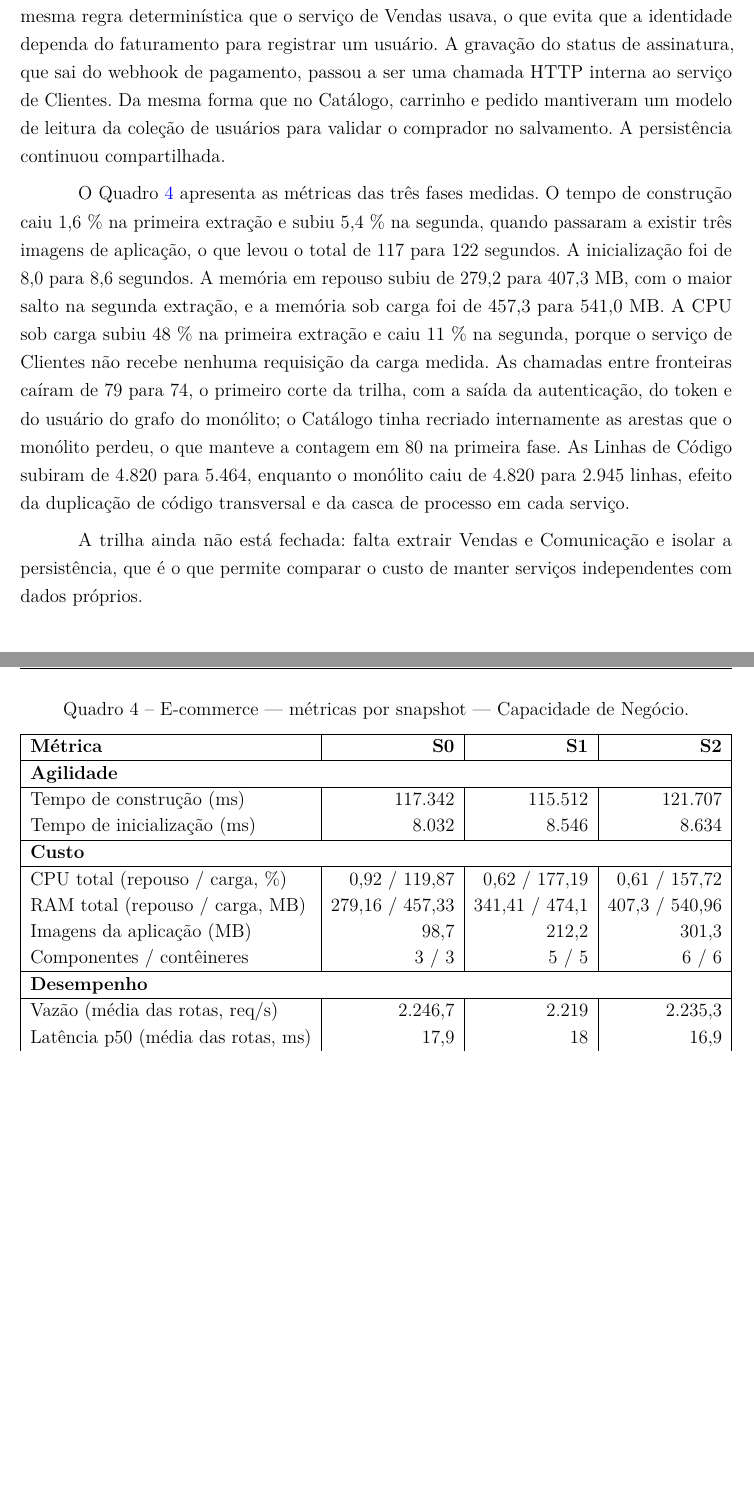
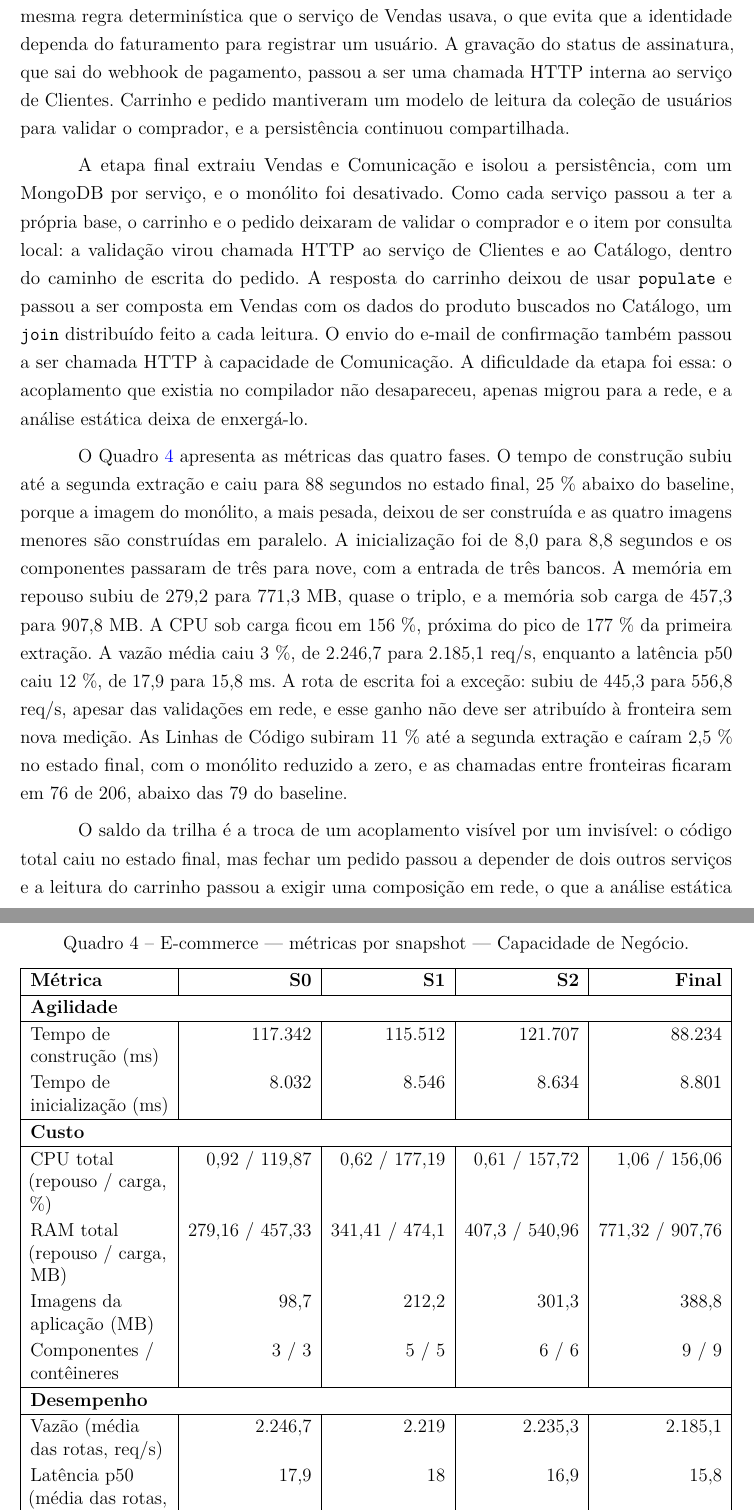
Before and after one commit to davigpc/tcc_davi, a LaTeX thesis (1_texto_tcc/monografia/main.tex, which reads 1_texto_tcc/monografia/05_resultados_discussoes.tex, 1_texto_tcc/monografia/tabelas/ecommerce__capacidade-negocio__snapshots.tex): two parts of pages 39 and 40 of 53 before the commit and two parts of pages 39 and 40 of 54 after it, joined at a grey line, cut so that both start at the same text, the shorter picture padded with empty space. Compiled offline with pdfLaTeX.

Commit message:
docs(monografia): 5.1 do e-commerce fechada com s0-s2-final

```diff
--- a/1_texto_tcc/monografia/05_resultados_discussoes.tex
+++ b/1_texto_tcc/monografia/05_resultados_discussoes.tex
@@ -90,9 +90,11 @@ A primeira capacidade extraída foi o Catálogo, por concentrar consultas e por
 
-A segunda extração foi a de Clientes, que reúne identidade, sessão e endereço e concentra as dependências de entrada do sistema. A verificação do token permaneceu no monólito como guarda local, porque validar a assinatura não exige consultar banco nem outro serviço; o que os processos compartilham é a chave de assinatura. O cadastro de usuário passou a calcular o identificador de cliente do provedor de pagamento com a mesma regra determinística que o serviço de Vendas usava, o que evita que a identidade dependa do faturamento para registrar um usuário. A gravação do status de assinatura, que sai do webhook de pagamento, passou a ser uma chamada HTTP interna ao serviço de Clientes. Da mesma forma que no Catálogo, carrinho e pedido mantiveram um modelo de leitura da coleção de usuários para validar o comprador no salvamento. A persistência continuou compartilhada.
+A segunda extração foi a de Clientes, que reúne identidade, sessão e endereço e concentra as dependências de entrada do sistema. A verificação do token permaneceu no monólito como guarda local, porque validar a assinatura não exige consultar banco nem outro serviço; o que os processos compartilham é a chave de assinatura. O cadastro de usuário passou a calcular o identificador de cliente do provedor de pagamento com a mesma regra determinística que o serviço de Vendas usava, o que evita que a identidade dependa do faturamento para registrar um usuário. A gravação do status de assinatura, que sai do webhook de pagamento, passou a ser uma chamada HTTP interna ao serviço de Clientes. Carrinho e pedido mantiveram um modelo de leitura da coleção de usuários para validar o comprador, e a persistência continuou compartilhada.
 
-O Quadro \ref{qua:comp_ecommerce_capacidade-negocio_snapshots} apresenta as métricas das três fases medidas. O tempo de construção caiu 1,6 \% na primeira extração e subiu 5,4 \% na segunda, quando passaram a existir três imagens de aplicação, o que levou o total de 117 para 122 segundos. A inicialização foi de 8,0 para 8,6 segundos. A memória em repouso subiu de 279,2 para 407,3 MB, com o maior salto na segunda extração, e a memória sob carga foi de 457,3 para 541,0 MB. A CPU sob carga subiu 48 \% na primeira extração e caiu 11 \% na segunda, porque o serviço de Clientes não recebe nenhuma requisição da carga medida. As chamadas entre fronteiras caíram de 79 para 74, o primeiro corte da trilha, com a saída da autenticação, do token e do usuário do grafo do monólito; o Catálogo tinha recriado internamente as arestas que o monólito perdeu, o que manteve a contagem em 80 na primeira fase. As Linhas de Código subiram de 4.820 para 5.464, enquanto o monólito caiu de 4.820 para 2.945 linhas, efeito da duplicação de código transversal e da casca de processo em cada serviço.
+A etapa final extraiu Vendas e Comunicação e isolou a persistência, com um MongoDB por serviço, e o monólito foi desativado. Como cada serviço passou a ter a própria base, o carrinho e o pedido deixaram de validar o comprador e o item por consulta local: a validação virou chamada HTTP ao serviço de Clientes e ao Catálogo, dentro do caminho de escrita do pedido. A resposta do carrinho deixou de usar \texttt{populate} e passou a ser composta em Vendas com os dados do produto buscados no Catálogo, um \texttt{join} distribuído feito a cada leitura. O envio do e-mail de confirmação também passou a ser chamada HTTP à capacidade de Comunicação. A dificuldade da etapa foi essa: o acoplamento que existia no compilador não desapareceu, apenas migrou para a rede, e a análise estática deixa de enxergá-lo.
 
-A trilha ainda não está fechada: falta extrair Vendas e Comunicação e isolar a persistência, que é o que permite comparar o custo de manter serviços independentes com dados próprios.
+O Quadro \ref{qua:comp_ecommerce_capacidade-negocio_snapshots} apresenta as métricas das quatro fases. O tempo de construção subiu até a segunda extração e caiu para 88 segundos no estado final, 25 \% abaixo do baseline, porque a imagem do monólito, a mais pesada, deixou de ser construída e as quatro imagens menores são construídas em paralelo. A inicialização foi de 8,0 para 8,8 segundos e os componentes passaram de três para nove, com a entrada de três bancos. A memória em repouso subiu de 279,2 para 771,3 MB, quase o triplo, e a memória sob carga de 457,3 para 907,8 MB. A CPU sob carga ficou em 156 \%, próxima do pico de 177 \% da primeira extração. A vazão média caiu 3 \%, de 2.246,7 para 2.185,1 req/s, enquanto a latência p50 caiu 12 \%, de 17,9 para 15,8 ms. A rota de escrita foi a exceção: subiu de 445,3 para 556,8 req/s, apesar das validações em rede, e esse ganho não deve ser atribuído à fronteira sem nova medição. As Linhas de Código subiram 11 \% até a segunda extração e caíram 2,5 \% no estado final, com o monólito reduzido a zero, e as chamadas entre fronteiras ficaram em 76 de 206, abaixo das 79 do baseline.
+
+O saldo da trilha é a troca de um acoplamento visível por um invisível: o código total caiu no estado final, mas fechar um pedido passou a depender de dois outros serviços e a leitura do carrinho passou a exigir uma composição em rede, o que a análise estática não mede e o custo de infraestrutura registra.
 
 \input{tabelas/ecommerce__capacidade-negocio__snapshots.tex}
 
--- a/1_texto_tcc/monografia/tabelas/ecommerce__capacidade-negocio__snapshots.tex
+++ b/1_texto_tcc/monografia/tabelas/ecommerce__capacidade-negocio__snapshots.tex
@@ -4,31 +4,31 @@
   \caption{E-commerce --- métricas por snapshot --- Capacidade de Negócio.}
   \label{qua:comp_ecommerce_capacidade-negocio_snapshots}
   \renewcommand{\arraystretch}{1.15}
-  \begin{tabularx}{\textwidth}{|>{\raggedright\arraybackslash}X|r|r|r|}
+  \begin{tabularx}{\textwidth}{|>{\raggedright\arraybackslash}X|r|r|r|r|}
     \hline
-    \textbf{Métrica} & \textbf{S0} & \textbf{S1} & \textbf{S2} \\
+    \textbf{Métrica} & \textbf{S0} & \textbf{S1} & \textbf{S2} & \textbf{Final} \\
     \hline
-    \multicolumn{4}{|l|}{\textbf{Agilidade}} \\
+    \multicolumn{5}{|l|}{\textbf{Agilidade}} \\
     \hline
-    Tempo de construção (ms) & 117.342 & 115.512 & 121.707 \\
-    Tempo de inicialização (ms) & 8.032 & 8.546 & 8.634 \\
+    Tempo de construção (ms) & 117.342 & 115.512 & 121.707 & 88.234 \\
+    Tempo de inicialização (ms) & 8.032 & 8.546 & 8.634 & 8.801 \\
     \hline
-    \multicolumn{4}{|l|}{\textbf{Custo}} \\
+    \multicolumn{5}{|l|}{\textbf{Custo}} \\
     \hline
-    CPU total (repouso / carga, \%) & 0,92 / 119,87 & 0,62 / 177,19 & 0,61 / 157,72 \\
-    RAM total (repouso / carga, MB) & 279,16 / 457,33 & 341,41 / 474,1 & 407,3 / 540,96 \\
-    Imagens da aplicação (MB) & 98,7 & 212,2 & 301,3 \\
-    Componentes / contêineres & 3 / 3 & 5 / 5 & 6 / 6 \\
+    CPU total (repouso / carga, \%) & 0,92 / 119,87 & 0,62 / 177,19 & 0,61 / 157,72 & 1,06 / 156,06 \\
+    RAM total (repouso / carga, MB) & 279,16 / 457,33 & 341,41 / 474,1 & 407,3 / 540,96 & 771,32 / 907,76 \\
+    Imagens da aplicação (MB) & 98,7 & 212,2 & 301,3 & 388,8 \\
+    Componentes / contêineres & 3 / 3 & 5 / 5 & 6 / 6 & 9 / 9 \\
     \hline
-    \multicolumn{4}{|l|}{\textbf{Desempenho}} \\
+    \multicolumn{5}{|l|}{\textbf{Desempenho}} \\
     \hline
-    Vazão (média das rotas, req/s) & 2.246,7 & 2.219 & 2.235,3 \\
-    Latência p50 (média das rotas, ms) & 17,9 & 18 & 16,9 \\
+    Vazão (média das rotas, req/s) & 2.246,7 & 2.219 & 2.235,3 & 2.185,1 \\
+    Latência p50 (média das rotas, ms) & 17,9 & 18 & 16,9 & 15,8 \\
     \hline
-    \multicolumn{4}{|l|}{\textbf{Manutenibilidade}} \\
+    \multicolumn{5}{|l|}{\textbf{Manutenibilidade}} \\
     \hline
-    Linhas de Código & 4.820 & 5.169 & 5.464 \\
-    Chamadas entre fronteiras & 79 de 207 & 80 de 210 & 74 de 211 \\
+    Linhas de Código & 4.820 & 5.169 & 5.464 & 5.328 \\
+    Chamadas entre fronteiras & 79 de 207 & 80 de 210 & 74 de 211 & 76 de 206 \\
     \hline
   \end{tabularx}
   \fonte{medição automatizada do experimento (média de três execuções).}
```
Also changed, not shown: 1_texto_tcc/monografia/tabelas/capacidade-negocio__variacoes.tex (+10 -10 lines), 1_texto_tcc/monografia/05_resultados_discussoes.tex (2 more changed lines).
